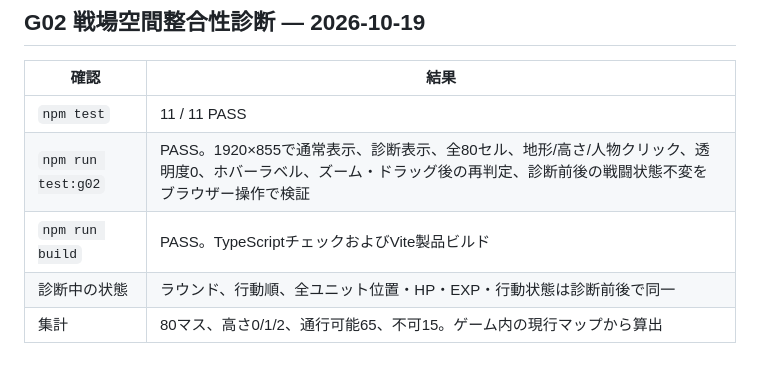
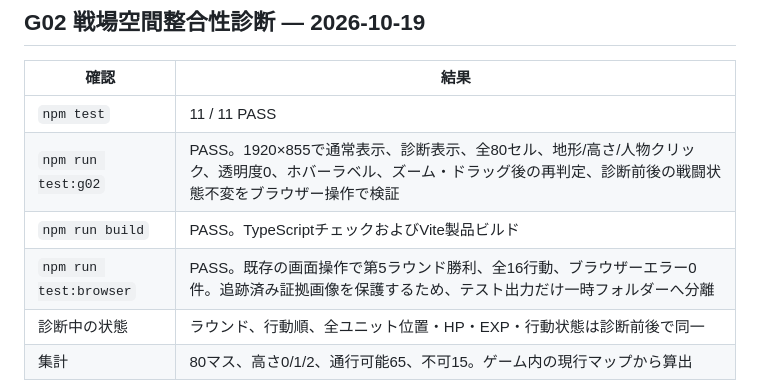
Before and after one commit to sugikazu777/ginka-senki, a Markdown page: battle-pc/VALIDATION.md, the part around the change. GitHub-like rendering; blank space fills up the shorter version.

Commit message:
docs(battle-pc): record G02 regression verification

```diff
--- a/battle-pc/VALIDATION.md
+++ b/battle-pc/VALIDATION.md
@@ -110,6 +110,7 @@ Windowsローカル / Node 24.19 / Chromium 156 / PixiJS WebGL / Playwright。
 | `npm test` | 11 / 11 PASS |
 | `npm run test:g02` | PASS。1920×855で通常表示、診断表示、全80セル、地形/高さ/人物クリック、透明度0、ホバーラベル、ズーム・ドラッグ後の再判定、診断前後の戦闘状態不変をブラウザー操作で検証 |
 | `npm run build` | PASS。TypeScriptチェックおよびVite製品ビルド |
+| `npm run test:browser` | PASS。既存の画面操作で第5ラウンド勝利、全16行動、ブラウザーエラー0件。追跡済み証拠画像を保護するため、テスト出力だけ一時フォルダーへ分離 |
 | 診断中の状態 | ラウンド、行動順、全ユニット位置・HP・EXP・行動状態は診断前後で同一 |
 | 集計 | 80マス、高さ0/1/2、通行可能65、不可15。ゲーム内の現行マップから算出 |
 
```
